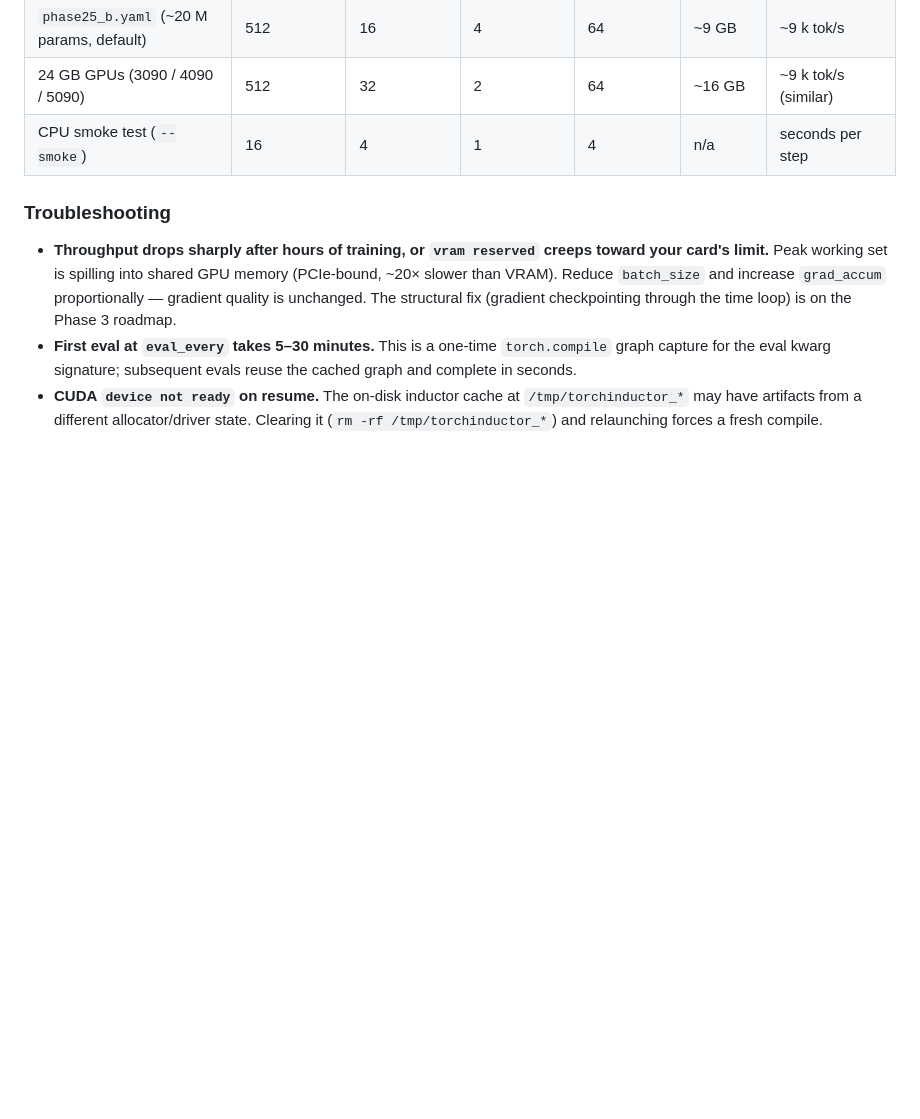
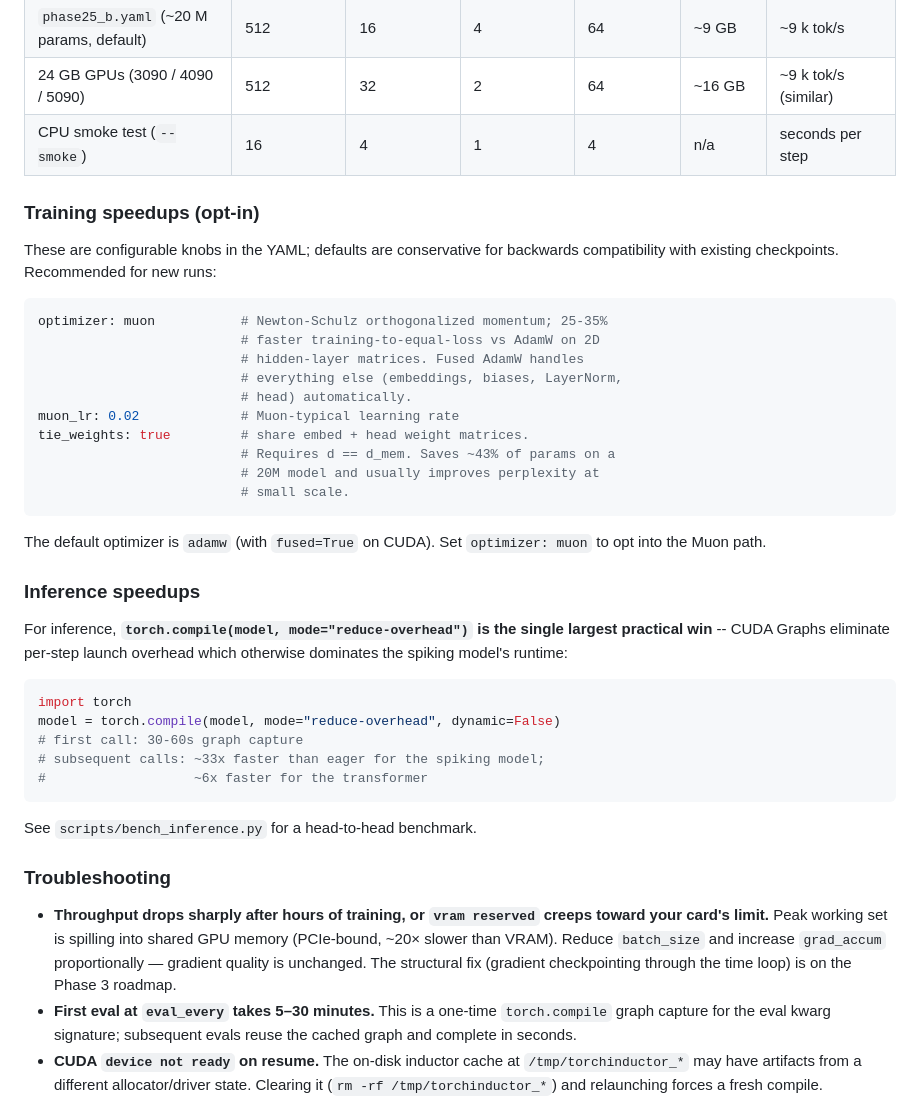
Before and after one commit to PsycorAI/neuro, a Markdown page: README.md, the part around the change. Drawn GitHub-style; blank space fills up the shorter version.

Commit message:
README: document training speedup options and the inference compile mode
Three sections added to make community speedups discoverable:

- "Training speedups (opt-in)" -- documents `optimizer: muon` and
  `tie_weights: true` YAML options, with the empirical reasons to use them
  (25-35% faster training-to-equal-loss for Muon; 43% smaller params + ppl
  improvement at small scale for tied weights).

- "Inference speedups" -- single largest practical win:
  `torch.compile(model, mode="reduce-overhead")` for CUDA Graphs.
  Empirically benchmarked at 33x speedup for the spiking model and 6x for
  the transformer (steady-state, seq 128-512).

Co-Authored-By: Claude Opus 4.8 <noreply@anthropic.com>

````diff
--- a/README.md
+++ b/README.md
@@ -104,6 +104,43 @@ default configs are tuned for **16 GB consumer GPUs** (RTX 4080 / 4090 / 5080-cl
 | 24 GB GPUs (3090 / 4090 / 5090) | 512 | 32 | 2 | 64 | ~16 GB | ~9 k tok/s (similar) |
 | CPU smoke test (`--smoke`) | 16 | 4 | 1 | 4 | n/a | seconds per step |
 
+### Training speedups (opt-in)
+
+These are configurable knobs in the YAML; defaults are conservative for
+backwards compatibility with existing checkpoints. Recommended for new runs:
+
+```yaml
+optimizer: muon           # Newton-Schulz orthogonalized momentum; 25-35%
+                          # faster training-to-equal-loss vs AdamW on 2D
+                          # hidden-layer matrices. Fused AdamW handles
+                          # everything else (embeddings, biases, LayerNorm,
+                          # head) automatically.
+muon_lr: 0.02             # Muon-typical learning rate
+tie_weights: true         # share embed + head weight matrices.
+                          # Requires d == d_mem. Saves ~43% of params on a
+                          # 20M model and usually improves perplexity at
+                          # small scale.
+```
+
+The default optimizer is `adamw` (with `fused=True` on CUDA). Set
+`optimizer: muon` to opt into the Muon path.
+
+### Inference speedups
+
+For inference, **`torch.compile(model, mode="reduce-overhead")` is the
+single largest practical win** -- CUDA Graphs eliminate per-step launch
+overhead which otherwise dominates the spiking model's runtime:
+
+```python
+import torch
+model = torch.compile(model, mode="reduce-overhead", dynamic=False)
+# first call: 30-60s graph capture
+# subsequent calls: ~33x faster than eager for the spiking model;
+#                   ~6x faster for the transformer
+```
+
+See `scripts/bench_inference.py` for a head-to-head benchmark.
+
 ### Troubleshooting
 
 - **Throughput drops sharply after hours of training, or `vram reserved` creeps
````
